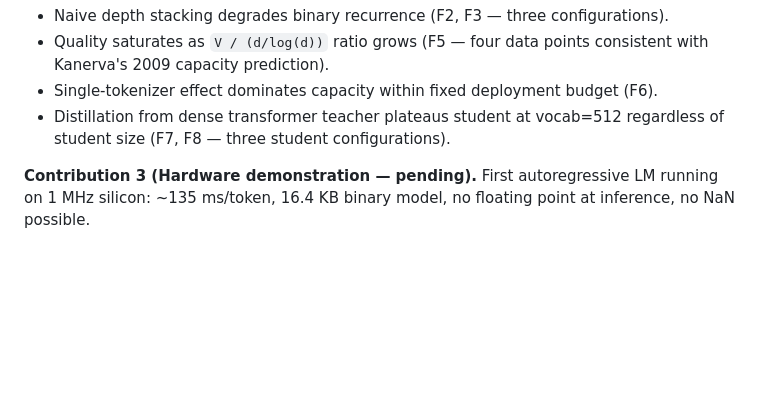
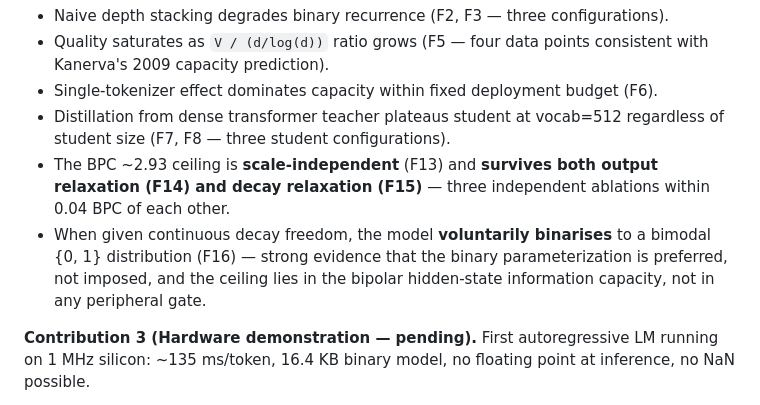
Before and after one commit to elixpo/wozformer, a Markdown page: docs/findings.md, the part around one of its changes. GitHub-like rendering; blank space fills up the shorter version.

```diff
--- a/docs/findings.md
+++ b/docs/findings.md
@@ -41,6 +41,13 @@ Multi-experiment evidence (across vocab ∈ {65, 128, 256, 512}, d ∈ {256, 512
 - Single-tokenizer effect dominates capacity within fixed deployment budget (F6).
 - Distillation from dense transformer teacher plateaus student at vocab=512
   regardless of student size (F7, F8 — three student configurations).
+- The BPC ~2.93 ceiling is **scale-independent** (F13) and **survives both
+  output relaxation (F14) and decay relaxation (F15)** — three independent
+  ablations within 0.04 BPC of each other.
+- When given continuous decay freedom, the model **voluntarily binarises**
+  to a bimodal {0, 1} distribution (F16) — strong evidence that the binary
+  parameterization is preferred, not imposed, and the ceiling lies in the
+  bipolar hidden-state information capacity, not in any peripheral gate.
 
 **Contribution 3 (Hardware demonstration — pending).** First autoregressive
 LM running on 1 MHz silicon: ~135 ms/token, 16.4 KB binary model, no
```
Also changed, not shown: other parts of docs/findings.md (+53 -4 lines).
